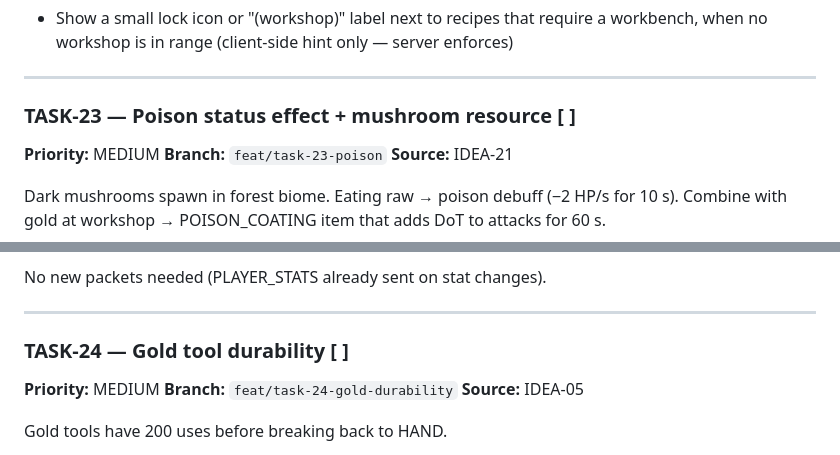
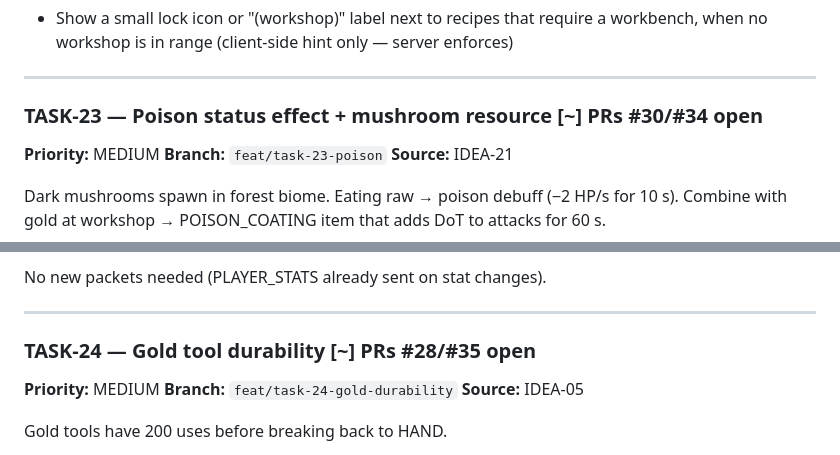
Before and after one commit to xadezv/io-game, a Markdown page: TODO.md, 2 parts joined by grey strips. GitHub-like rendering.

Commit message:
chore(todo): mark TASK-23/24 as in-progress

```diff
--- a/TODO.md
+++ b/TODO.md
@@ -310,7 +310,7 @@ Client (`client/src/ui/CraftMenu.ts`):
 
 ---
 
-### TASK-23 — Poison status effect + mushroom resource  [ ]
+### TASK-23 — Poison status effect + mushroom resource  [~] PRs #30/#34 open
 **Priority:** MEDIUM
 **Branch:** `feat/task-23-poison`
 **Source:** IDEA-21
@@ -346,7 +346,7 @@ No new packets needed (PLAYER_STATS already sent on stat changes).
 
 ---
 
-### TASK-24 — Gold tool durability  [ ]
+### TASK-24 — Gold tool durability  [~] PRs #28/#35 open
 **Priority:** MEDIUM
 **Branch:** `feat/task-24-gold-durability`
 **Source:** IDEA-05
```
